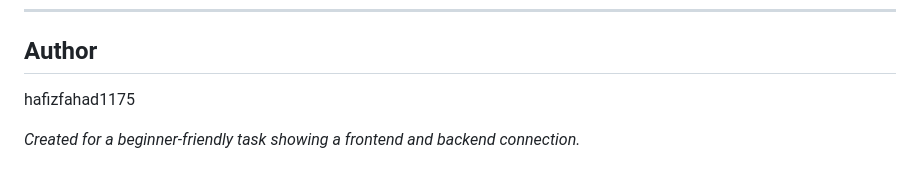
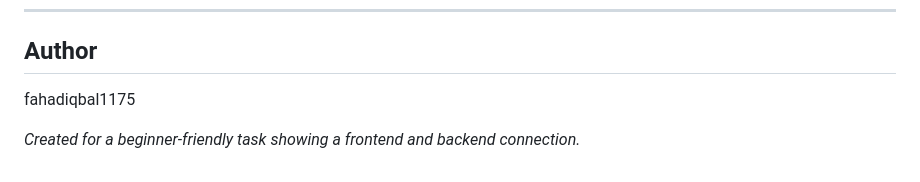
Before and after one commit to fahadiqbal1175/Kivro_Task1, a Markdown page: README.md, the part around the change. Drawn GitHub-style.

Commit message:
Update author name in README.md

```diff
--- a/README.md
+++ b/README.md
@@ -132,6 +132,6 @@ This example is provided under the MIT License. Use it freely for learning and p
 
 ## Author
 
-hafizfahad1175
+fahadiqbal1175
 
 *Created for a beginner-friendly task showing a frontend and backend connection.*
```
